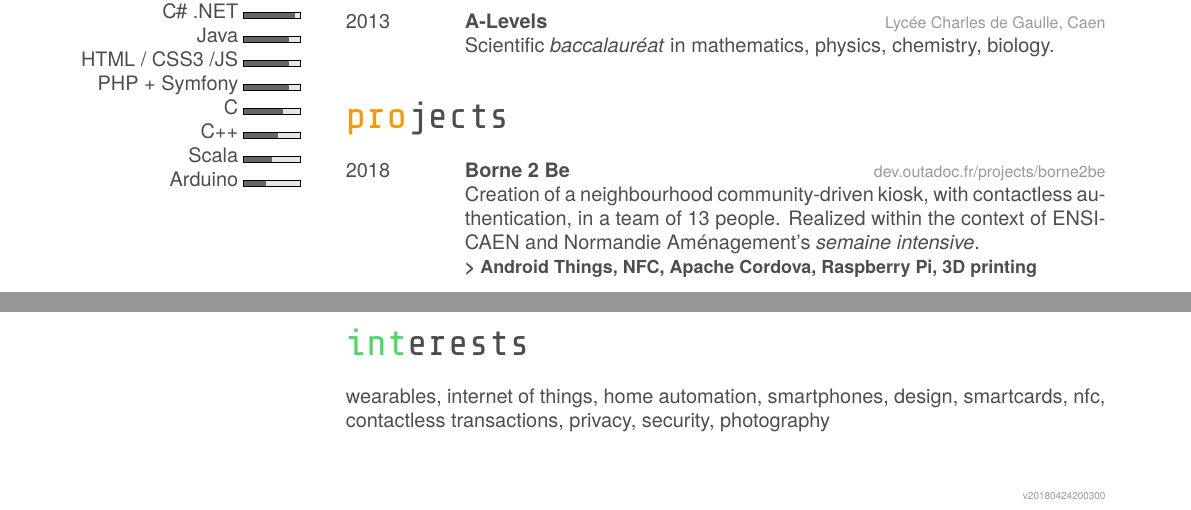
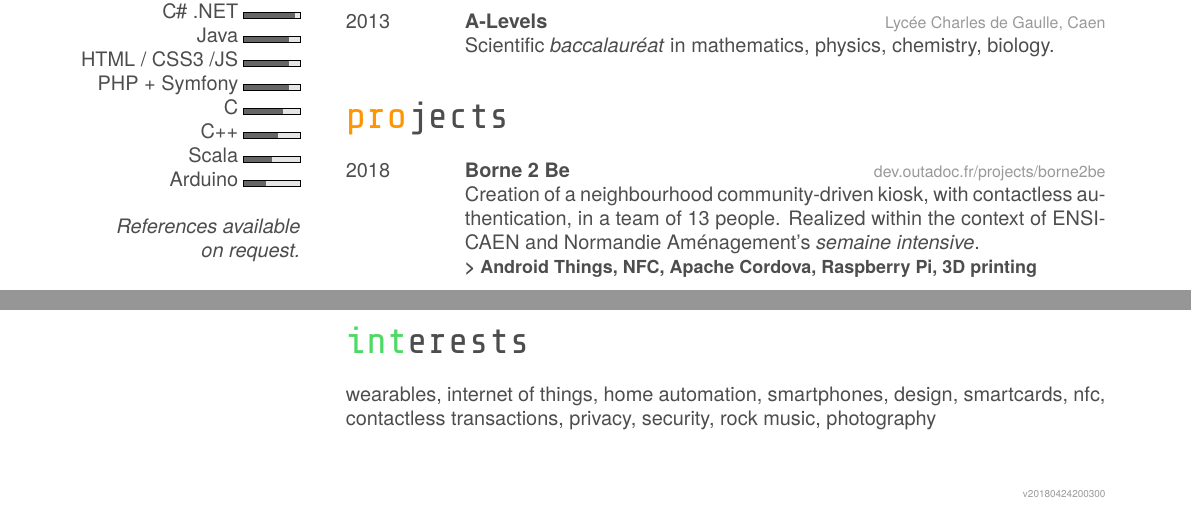
Before and after one commit to outadoc/candellier.me, a LaTeX CV (latex/cv_resume_candellier_en-GB.tex): two parts of the page, joined at a grey line, cut so that both start at the same text. Compiled offline with XeLaTeX.

Commit message:
Add music, mention references

```diff
--- a/latex/cv_resume_candellier_en-GB.tex
+++ b/latex/cv_resume_candellier_en-GB.tex
@@ -48,6 +48,9 @@
     C++ \progressbar {0.6}
     Scala \progressbar {0.5}
     Arduino \progressbar {0.4}
+    ~
+    \textit{References available}
+    \textit{on request.}
     \restorecr
     % That's the only place where this could fit without taking up a whole paragraph on the page...
     \begin{tikzpicture}[remember picture, overlay]
@@ -130,6 +133,6 @@
 
 \section{interests}
 
-wearables, internet of things, home automation, smartphones, design, smartcards, nfc, contactless transactions, privacy, security, photography
+wearables, internet of things, home automation, smartphones, design, smartcards, nfc, contactless transactions, privacy, security, rock music, photography
 
 \end{document}
```
Also changed, not shown: latex/cv_resume_candellier_fr-FR.tex (+1 -1 lines).
